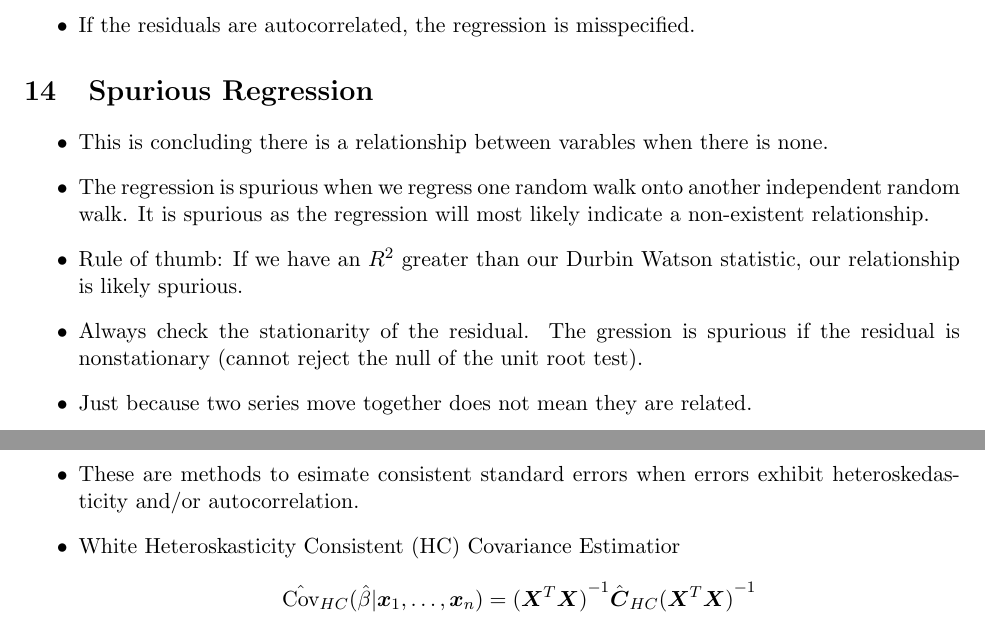
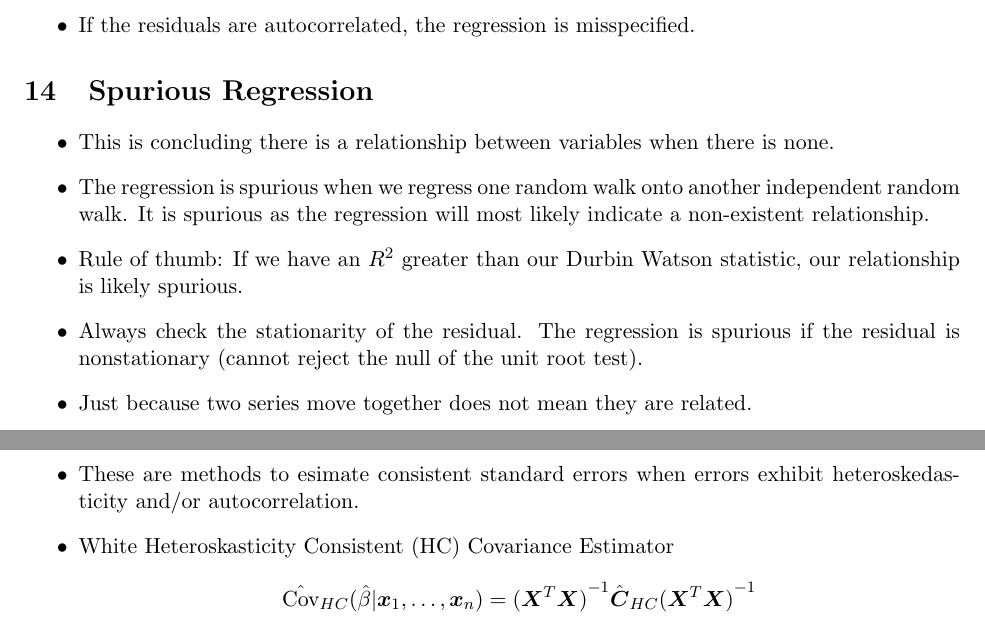
Before and after one commit to nathanueda/nate_notes, a LaTeX document (berkeley/time_series/times_series.tex): two parts of pages 16 and 17 of 22, joined at a grey line, cut so that both start at the same text. Compiled offline with pdfLaTeX.

Commit message:
minor edit

```diff
--- a/berkeley/time_series/times_series.tex
+++ b/berkeley/time_series/times_series.tex
@@ -520,13 +521,13 @@
 \end{itemize}
 \section{Spurious Regression}
 \begin{itemize}
-    \item This is concluding there is a relationship between varables when there is none.
+    \item This is concluding there is a relationship between variables when there is none.
     \item The regression is spurious when we regress one random walk onto another independent
     random walk. It is spurious as the regression will most likely indicate a non-existent
     relationship.
     \item Rule of thumb: If we have an $R^2$ greater than our Durbin Watson statistic, our
     relationship is likely spurious.
-    \item Always check the stationarity of the residual. The gression is spurious if the
+    \item Always check the stationarity of the residual. The regression is spurious if the
     residual is nonstationary (cannot reject the null of the unit root test).
     \item Just because two series move together does not mean they are related.
 \end{itemize}
@@ -592,11 +593,13 @@
 \end{itemize}
 
 
+
+
 \subsection{Heteroskedasticity and Autocorrelation Consistent (HAC) Standard Errors}
 \begin{itemize}
     \item These are methods to esimate consistent standard errors when errors exhibit
     heteroskedasticity and/or autocorrelation.
-    \item White Heteroskasticity Consistent (HC) Covariance Estimatior
+    \item White Heteroskasticity Consistent (HC) Covariance Estimator
     \[
     \hat{\text{Cov}}_{HC} (\hat{\beta} | \boldsymbol{x}_1, \ldots, \boldsymbol{x}_n) =
     {(\boldsymbol{X}^T \boldsymbol{X})}^{-1} \hat{\boldsymbol{C}}_{HC} {(\boldsymbol{X}^T
```
Also changed, not shown: berkeley/time_series/times_series.pdf, berkeley/time_series/times_series.tex (5 more changed lines), 3 other files.
